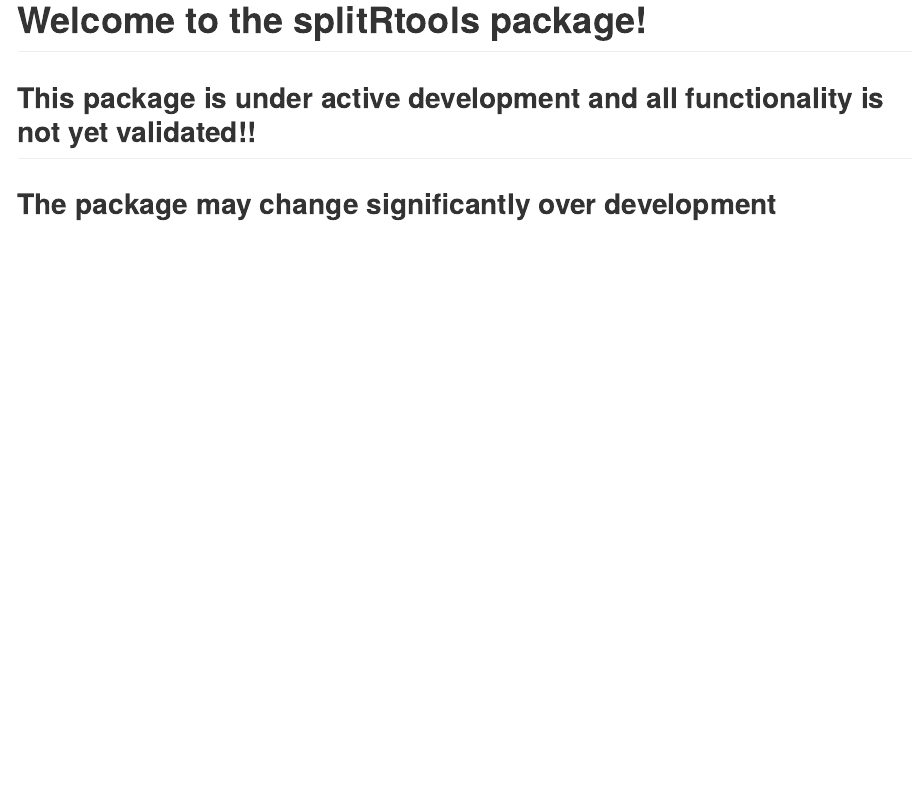
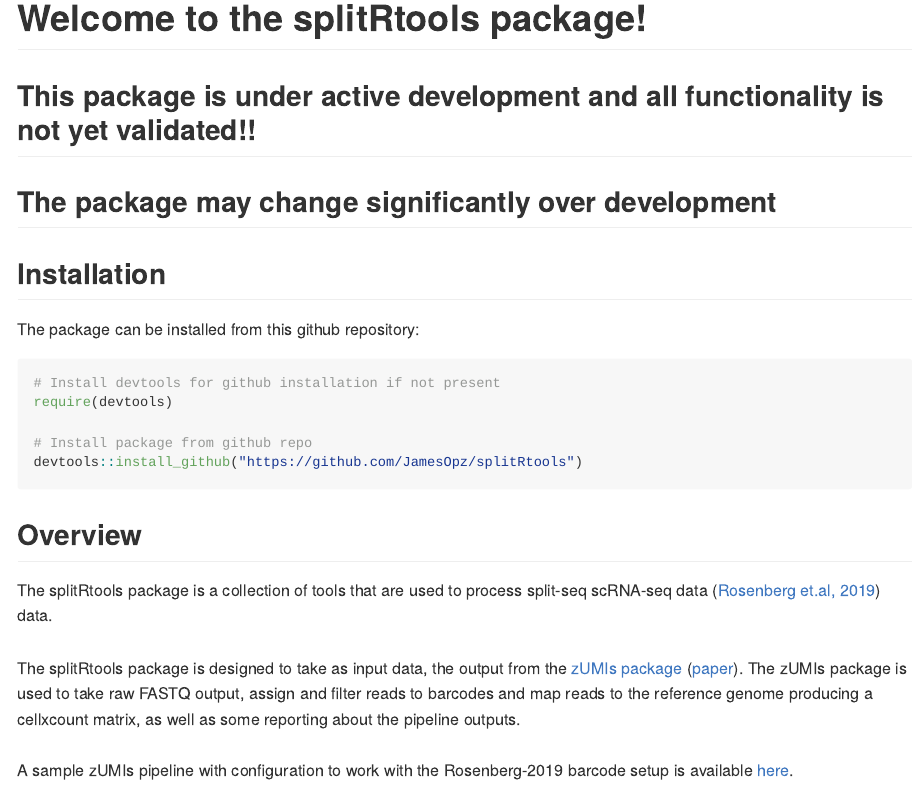
Before and after one commit to TAPE-Lab/splitRtools, an R Markdown document (README.Rmd): the page in a window 1100 px wide, from 170 px down. The pictures show the output file README.md that the author committed with the source, drawn offline in the style of GitHub.

Commit message:
readme updates

````diff
--- a/README.Rmd
+++ b/README.Rmd
@@ -13,3 +13,26 @@
 
 ## This package is under active development and all functionality is not yet validated!!
 ## The package may change significantly over development
+
+## Installation
+
+The package can be installed from this github repository:
+
+```{r install splitRtools, eval =  FALSE}
+# Install devtools for github installation if not present
+require(devtools)
+
+# Install package from github repo
+devtools::install_github("https://github.com/JamesOpz/splitRtools")
+
+```
+
+
+## Overview
+
+The splitRtools package is a collection of tools that are used to process split-seq scRNA-seq data ([Rosenberg et.al, 2019](https://www.science.org/doi/10.1126/science.aam8999?url_ver=Z39.88-2003&rfr_id=ori:rid:crossref.org&rfr_dat=cr_pub%20%200pubmed)) data.  </br>
+</br>
+The splitRtools package is designed to take as input data, the output from the [zUMIs package](https://github.com/sdparekh/zUMIs)  ([paper](https://academic.oup.com/gigascience/article/7/6/giy059/5005022?login=true)). The zUMIs package is used to take raw FASTQ output, assign and filter reads to barcodes and map reads to the reference genome producing a cellxcount matrix, as well as some reporting about the pipeline outputs.
+</br>
+</br>
+A sample zUMIs pipeline with configuration to work with the Rosenberg-2019 barcode setup is available [here](https://github.com/JamesOpz/split_seq_zUMIs_pipeline).
````
Also changed, not shown: README.md.
